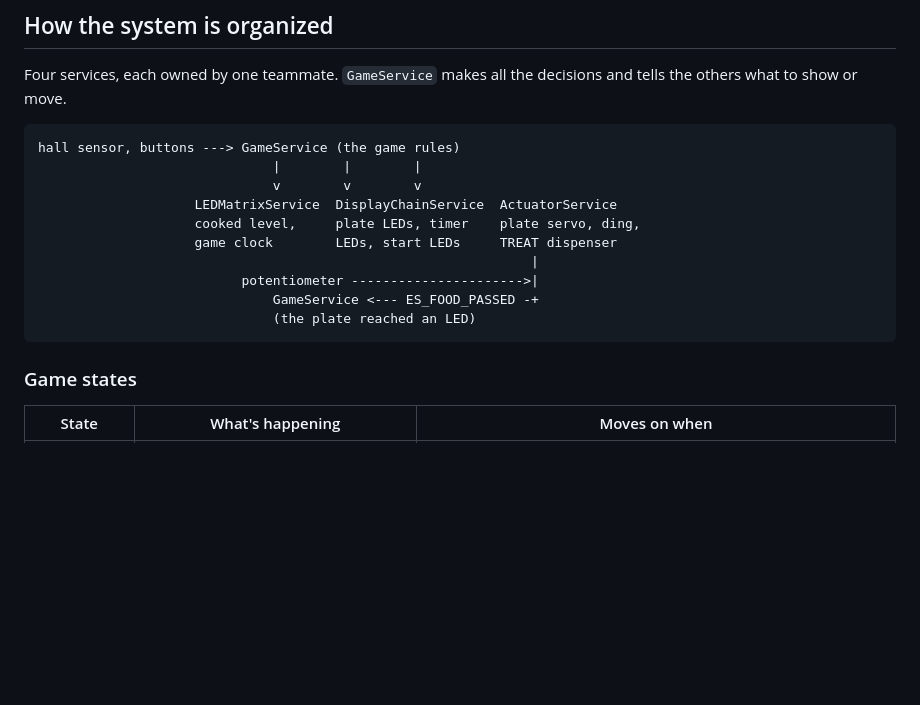
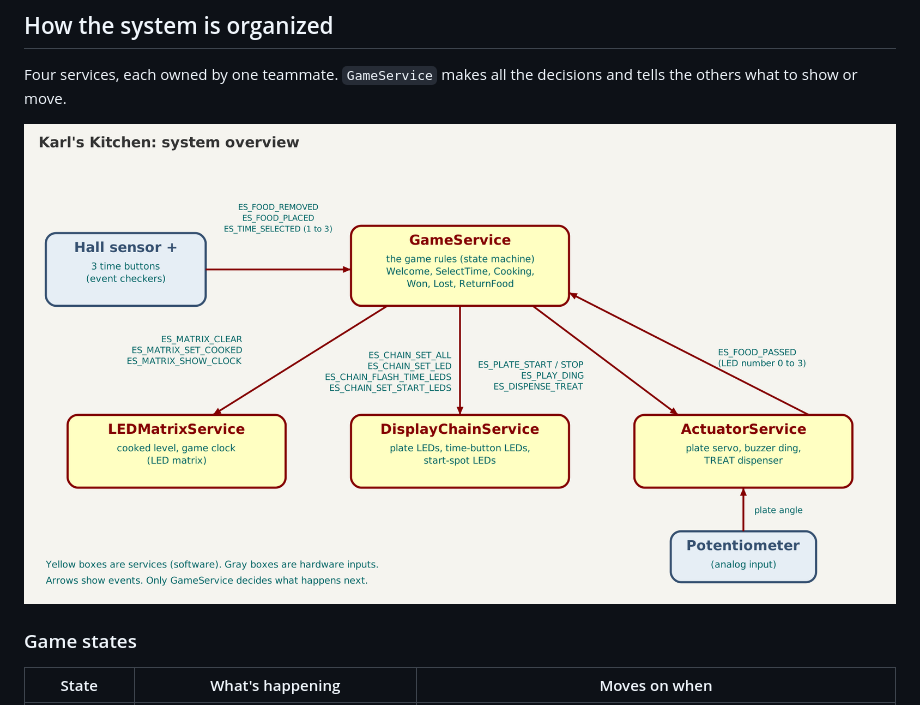
Before and after one commit to Odysseyc/ME218A-2026-Project, a Markdown page: README.md, the part around the change. GitHub-like rendering; pictures changed too: docs/system_overview.png (added); blank space fills up the shorter version.

Commit message:
Add system overview diagram to README

````diff
--- a/README.md
+++ b/README.md
@@ -37,18 +37,7 @@ What happens when the player misses an LED (it turns off before they reach it) i
 
 Four services, each owned by one teammate. `GameService` makes all the decisions and tells the others what to show or move.
 
-```
-hall sensor, buttons ---> GameService (the game rules)
-                              |        |        |
-                              v        v        v
-                    LEDMatrixService  DisplayChainService  ActuatorService
-                    cooked level,     plate LEDs, timer    plate servo, ding,
-                    game clock        LEDs, start LEDs     TREAT dispenser
-                                                               |
-                          potentiometer ---------------------->|
-                              GameService <--- ES_FOOD_PASSED -+
-                              (the plate reached an LED)
-```
+![System overview: GameService sends commands to the LED matrix, plate LED chain and actuator services](docs/system_overview.png)
 
 ### Game states
 
````
Also changed, not shown: 2 other files.
